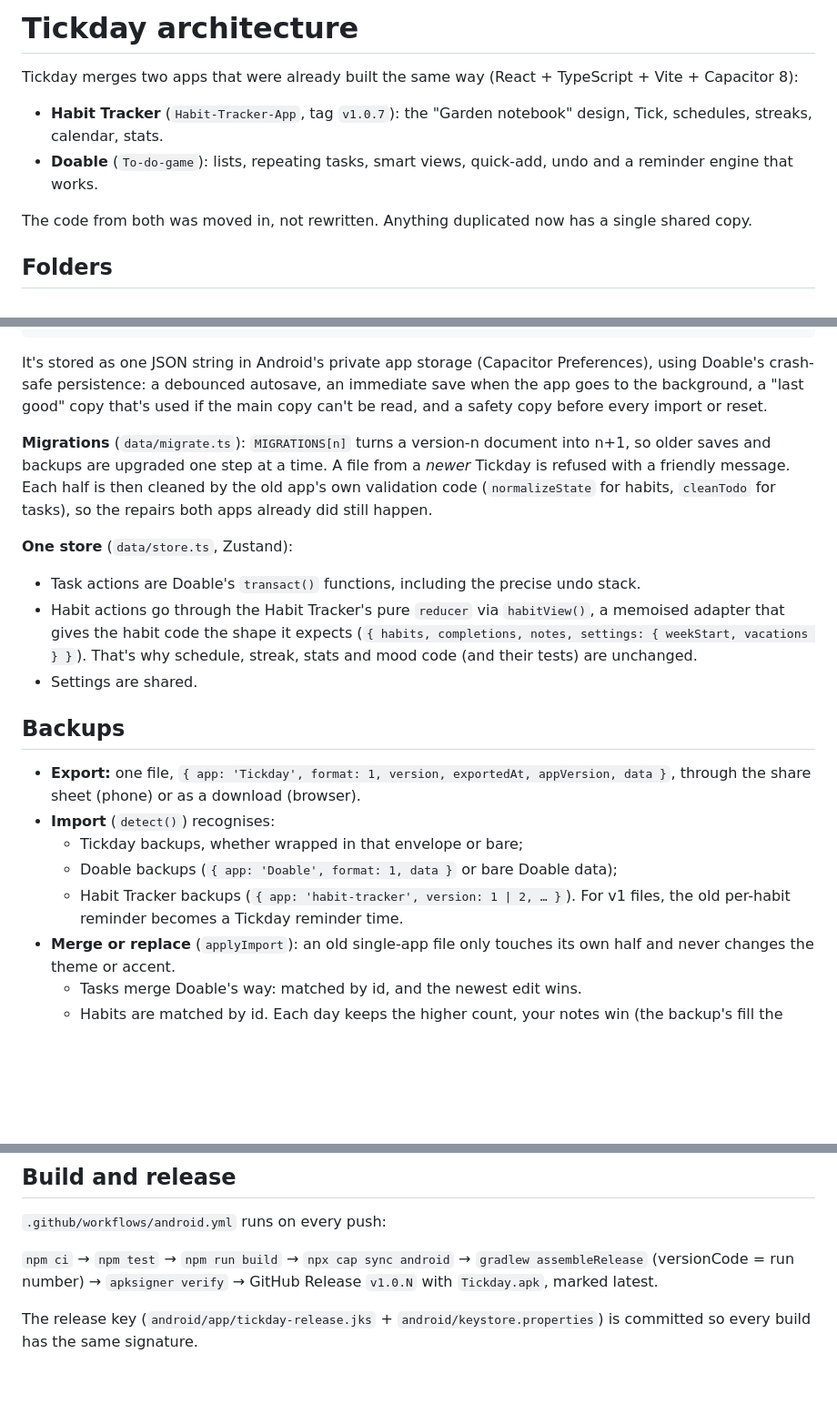
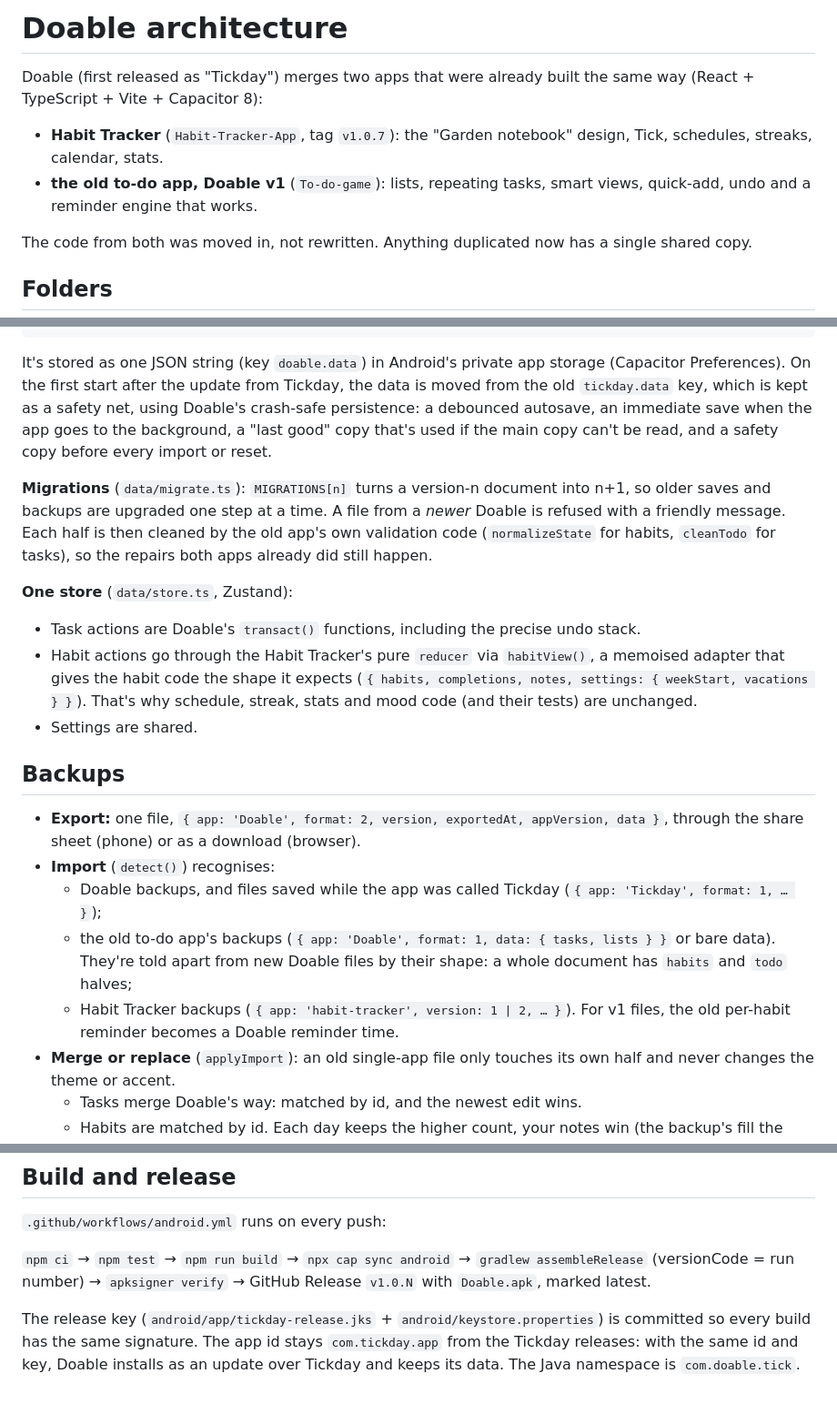
Before and after one commit to tobyhome12345-commits/To-do-and-habit-merge, a Markdown page: docs/ARCHITECTURE.md, 3 parts joined by grey strips. Shown at 91% size. GitHub-like rendering; blank space fills up the shorter version.

````diff
--- a/docs/ARCHITECTURE.md
+++ b/docs/ARCHITECTURE.md
@@ -1,9 +1,9 @@
-# Tickday architecture
+# Doable architecture
 
-Tickday merges two apps that were already built the same way (React + TypeScript + Vite + Capacitor 8):
+Doable (first released as "Tickday") merges two apps that were already built the same way (React + TypeScript + Vite + Capacitor 8):
 
 - **Habit Tracker** (`Habit-Tracker-App`, tag `v1.0.7`): the "Garden notebook" design, Tick, schedules, streaks, calendar, stats.
-- **Doable** (`To-do-game`): lists, repeating tasks, smart views, quick-add, undo and a reminder engine that works.
+- **the old to-do app, Doable v1** (`To-do-game`): lists, repeating tasks, smart views, quick-add, undo and a reminder engine that works.
 
 The code from both was moved in, not rewritten. Anything duplicated now has a single shared copy.
 
@@ -46,9 +46,9 @@ AppData = {
 }
 ```
 
-It's stored as one JSON string in Android's private app storage (Capacitor Preferences), using Doable's crash-safe persistence: a debounced autosave, an immediate save when the app goes to the background, a "last good" copy that's used if the main copy can't be read, and a safety copy before every import or reset.
+It's stored as one JSON string (key `doable.data`) in Android's private app storage (Capacitor Preferences). On the first start after the update from Tickday, the data is moved from the old `tickday.data` key, which is kept as a safety net, using Doable's crash-safe persistence: a debounced autosave, an immediate save when the app goes to the background, a "last good" copy that's used if the main copy can't be read, and a safety copy before every import or reset.
 
-**Migrations** (`data/migrate.ts`): `MIGRATIONS[n]` turns a version-n document into n+1, so older saves and backups are upgraded one step at a time. A file from a *newer* Tickday is refused with a friendly message. Each half is then cleaned by the old app's own validation code (`normalizeState` for habits, `cleanTodo` for tasks), so the repairs both apps already did still happen.
+**Migrations** (`data/migrate.ts`): `MIGRATIONS[n]` turns a version-n document into n+1, so older saves and backups are upgraded one step at a time. A file from a *newer* Doable is refused with a friendly message. Each half is then cleaned by the old app's own validation code (`normalizeState` for habits, `cleanTodo` for tasks), so the repairs both apps already did still happen.
 
 **One store** (`data/store.ts`, Zustand):
 - Task actions are Doable's `transact()` functions, including the precise undo stack.
@@ -57,11 +57,11 @@ It's stored as one JSON string in Android's private app storage (Capacitor Prefe
 
 ## Backups
 
-- **Export:** one file, `{ app: 'Tickday', format: 1, version, exportedAt, appVersion, data }`, through the share sheet (phone) or as a download (browser).
+- **Export:** one file, `{ app: 'Doable', format: 2, version, exportedAt, appVersion, data }`, through the share sheet (phone) or as a download (browser).
 - **Import** (`detect()`) recognises:
-  - Tickday backups, whether wrapped in that envelope or bare;
-  - Doable backups (`{ app: 'Doable', format: 1, data }` or bare Doable data);
-  - Habit Tracker backups (`{ app: 'habit-tracker', version: 1 | 2, … }`). For v1 files, the old per-habit reminder becomes a Tickday reminder time.
+  - Doable backups, and files saved while the app was called Tickday (`{ app: 'Tickday', format: 1, … }`);
+  - the old to-do app's backups (`{ app: 'Doable', format: 1, data: { tasks, lists } }` or bare data). They're told apart from new Doable files by their shape: a whole document has `habits` and `todo` halves;
+  - Habit Tracker backups (`{ app: 'habit-tracker', version: 1 | 2, … }`). For v1 files, the old per-habit reminder becomes a Doable reminder time.
 - **Merge or replace** (`applyImport`): an old single-app file only touches its own half and never changes the theme or accent.
   - Tasks merge Doable's way: matched by id, and the newest edit wins.
   - Habits are matched by id. Each day keeps the higher count, your notes win (the backup's fill the gaps), new habits are added, and vacations are combined.
@@ -92,6 +92,6 @@ The Habit Tracker's "Garden notebook" design system (`styles/global.css`) is the
 
 `.github/workflows/android.yml` runs on every push:
 
-`npm ci` → `npm test` → `npm run build` → `npx cap sync android` → `gradlew assembleRelease` (versionCode = run number) → `apksigner verify` → GitHub Release `v1.0.N` with `Tickday.apk`, marked latest.
+`npm ci` → `npm test` → `npm run build` → `npx cap sync android` → `gradlew assembleRelease` (versionCode = run number) → `apksigner verify` → GitHub Release `v1.0.N` with `Doable.apk`, marked latest.
 
-The release key (`android/app/tickday-release.jks` + `android/keystore.properties`) is committed so every build has the same signature.
+The release key (`android/app/tickday-release.jks` + `android/keystore.properties`) is committed so every build has the same signature. The app id stays `com.tickday.app` from the Tickday releases: with the same id and key, Doable installs as an update over Tickday and keeps its data. The Java namespace is `com.doable.tick`.
````
Also changed, not shown: README.md (+19 -17 lines), docs/screenshots/icon.png, docs/screenshots/import.png, docs/screenshots/reminders.png, docs/screenshots/settings.png, docs/screenshots/today.png, 2 other files.
